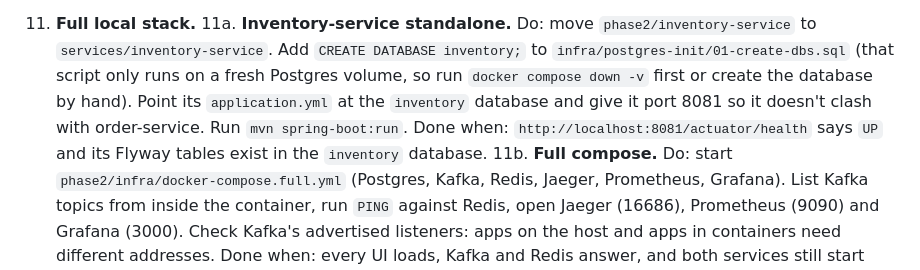
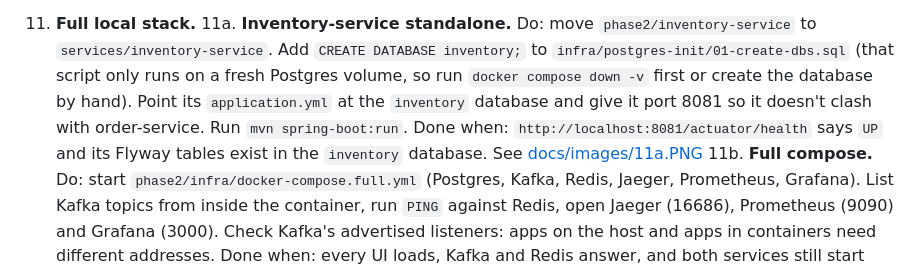
Before and after one commit to DLArchbold/orderflow, a Markdown page: PLAN_with_two_phases.md, the part around the change. GitHub-like rendering.

Commit message:
Step-11-a:Complete

```diff
--- a/PLAN_with_two_phases.md
+++ b/PLAN_with_two_phases.md
@@ -68,7 +68,7 @@ Read `phase2/README.md` first: it says what each folder is and when to bring it
 11. **Full local stack.**
     11a. **Inventory-service standalone.**
     Do: move `phase2/inventory-service` to `services/inventory-service`. Add `CREATE DATABASE inventory;` to `infra/postgres-init/01-create-dbs.sql` (that script only runs on a fresh Postgres volume, so run `docker compose down -v` first or create the database by hand). Point its `application.yml` at the `inventory` database and give it port 8081 so it doesn't clash with order-service. Run `mvn spring-boot:run`.
-    Done when: `http://localhost:8081/actuator/health` says `UP` and its Flyway tables exist in the `inventory` database.
+    Done when: `http://localhost:8081/actuator/health` says `UP` and its Flyway tables exist in the `inventory` database. See [docs/images/11a.PNG](docs/images/11a.PNG)
     11b. **Full compose.**
     Do: start `phase2/infra/docker-compose.full.yml` (Postgres, Kafka, Redis, Jaeger, Prometheus, Grafana). List Kafka topics from inside the container, run `PING` against Redis, open Jaeger (16686), Prometheus (9090) and Grafana (3000). Check Kafka's advertised listeners: apps on the host and apps in containers need different addresses.
     Done when: every UI loads, Kafka and Redis answer, and both services still start against the full stack.
```
Also changed, not shown: docs/images/11a.PNG (added).
